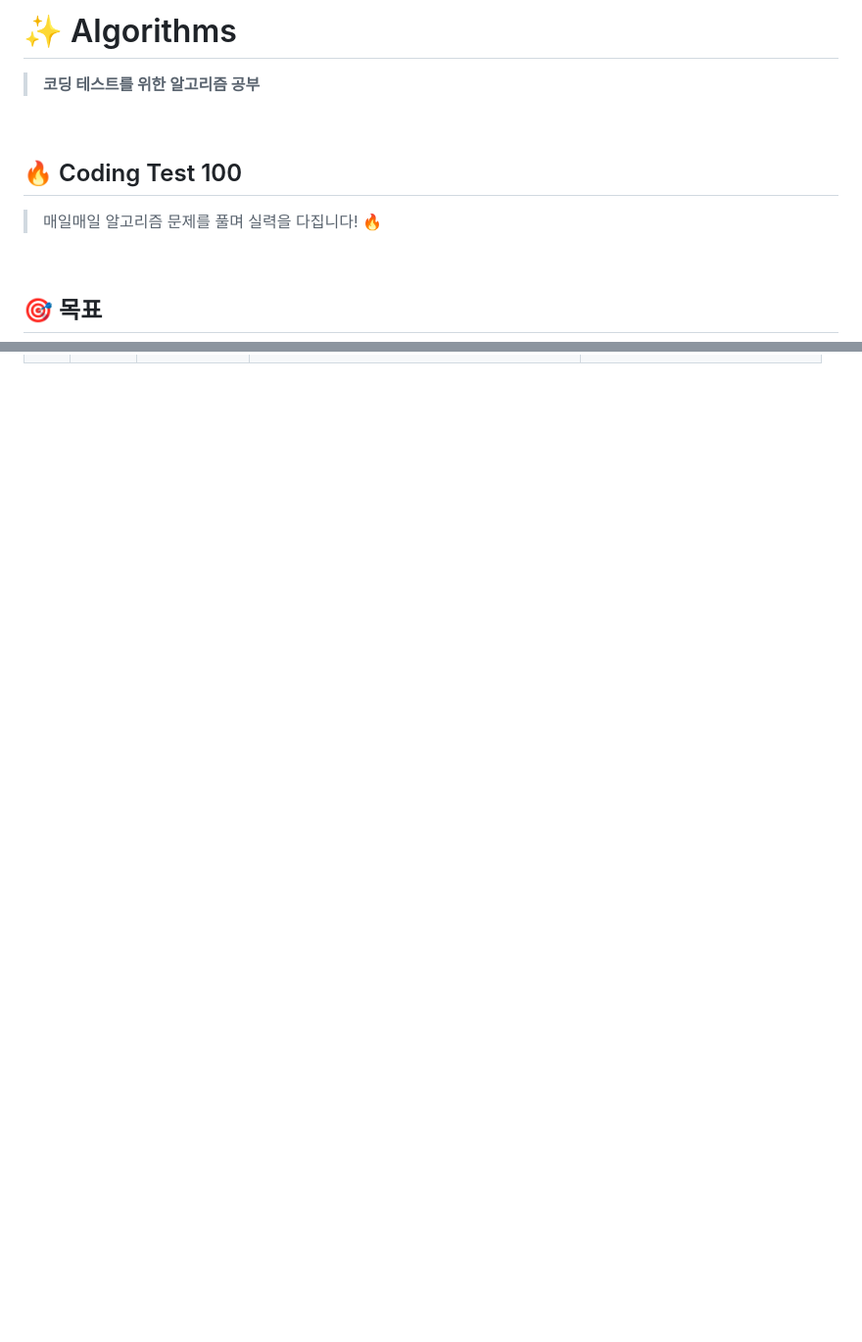
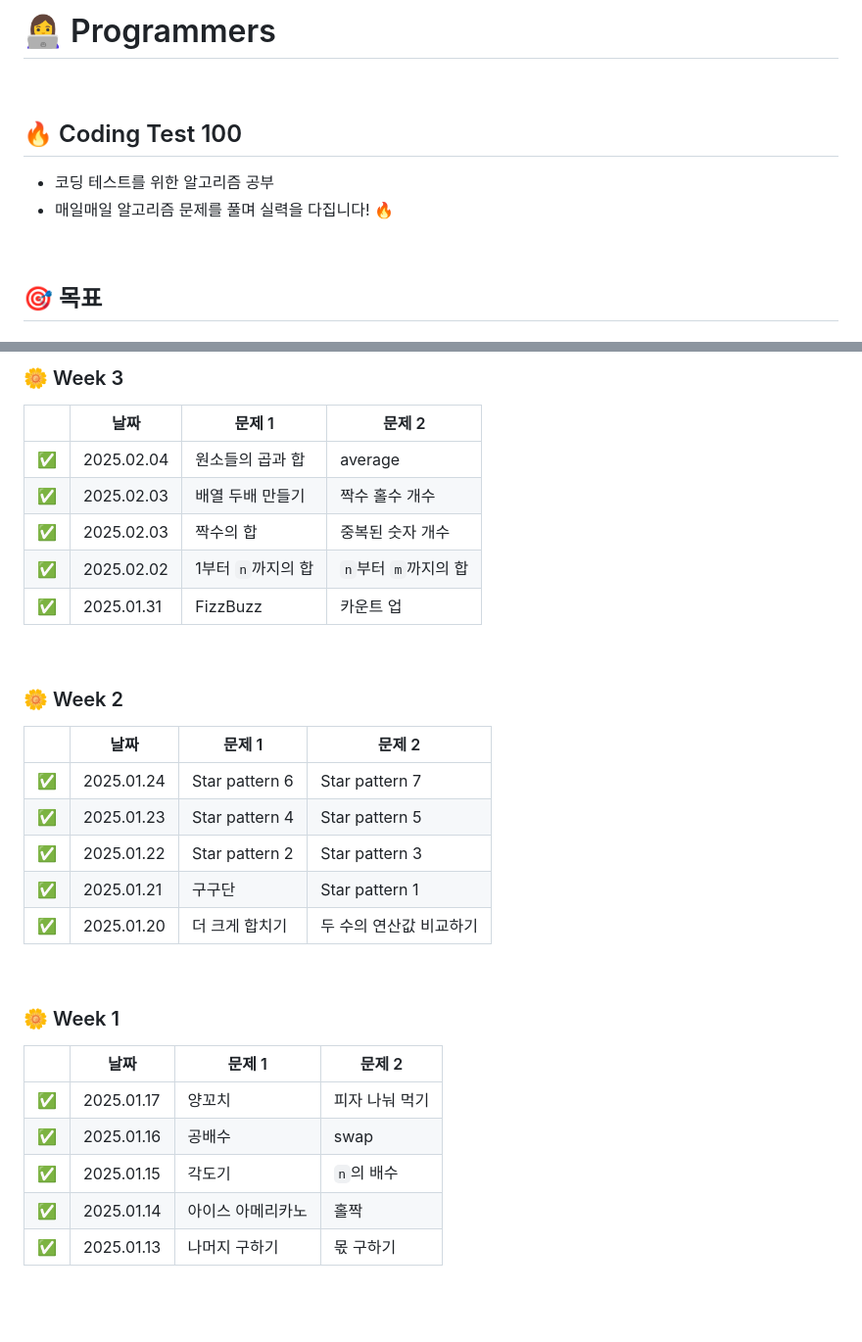
Before and after one commit to ttining-real/Algorithms, a Markdown page: programmers/README.md, 2 parts joined by grey strips. Shown at 98% size. GitHub-like rendering; blank space fills up the shorter version.

Commit message:
README.md 업데이트

```diff
--- a/programmers/README.md
+++ b/programmers/README.md
@@ -1,12 +1,11 @@
-# ✨ Algorithms
-
-> **코딩 테스트를 위한 알고리즘 공부**
+# 👩‍💻 Programmers
 
 <br>
 
 ## 🔥 Coding Test 100
 
-> 매일매일 알고리즘 문제를 풀며 실력을 다집니다! 🔥
+- 코딩 테스트를 위한 알고리즘 공부
+- 매일매일 알고리즘 문제를 풀며 실력을 다집니다! 🔥
 
 <br>
 
@@ -65,3 +90,36 @@
+### 🌼 Week 3
+
+|     | 날짜       | 문제 1             | 문제 2               |
+| --- | ---------- | ------------------ | -------------------- |
+| ✅  | 2025.02.04 | 원소들의 곱과 합   | average              |
+| ✅  | 2025.02.03 | 배열 두배 만들기   | 짝수 홀수 개수       |
+| ✅  | 2025.02.03 | 짝수의 합          | 중복된 숫자 개수     |
+| ✅  | 2025.02.02 | 1부터 `n`까지의 합 | `n`부터 `m`까지의 합 |
+| ✅  | 2025.01.31 | FizzBuzz           | 카운트 업            |
+
+<br>
+
+### 🌼 Week 2
+
+|     | 날짜       | 문제 1         | 문제 2                  |
+| --- | ---------- | -------------- | ----------------------- |
+| ✅  | 2025.01.24 | Star pattern 6 | Star pattern 7          |
+| ✅  | 2025.01.23 | Star pattern 4 | Star pattern 5          |
+| ✅  | 2025.01.22 | Star pattern 2 | Star pattern 3          |
+| ✅  | 2025.01.21 | 구구단         | Star pattern 1          |
+| ✅  | 2025.01.20 | 더 크게 합치기 | 두 수의 연산값 비교하기 |
+
+<br>
+
+### 🌼 Week 1
+
+|     | 날짜       | 문제 1            | 문제 2         |
+| --- | ---------- | ----------------- | -------------- |
+| ✅  | 2025.01.17 | 양꼬치            | 피자 나눠 먹기 |
+| ✅  | 2025.01.16 | 공배수            | swap           |
+| ✅  | 2025.01.15 | 각도기            | `n`의 배수     |
+| ✅  | 2025.01.14 | 아이스 아메리카노 | 홀짝           |
+| ✅  | 2025.01.13 | 나머지 구하기     | 몫 구하기      |
 
 <br>
 <br>
```
Also changed, not shown: other parts of programmers/README.md (+68 -42 lines).
